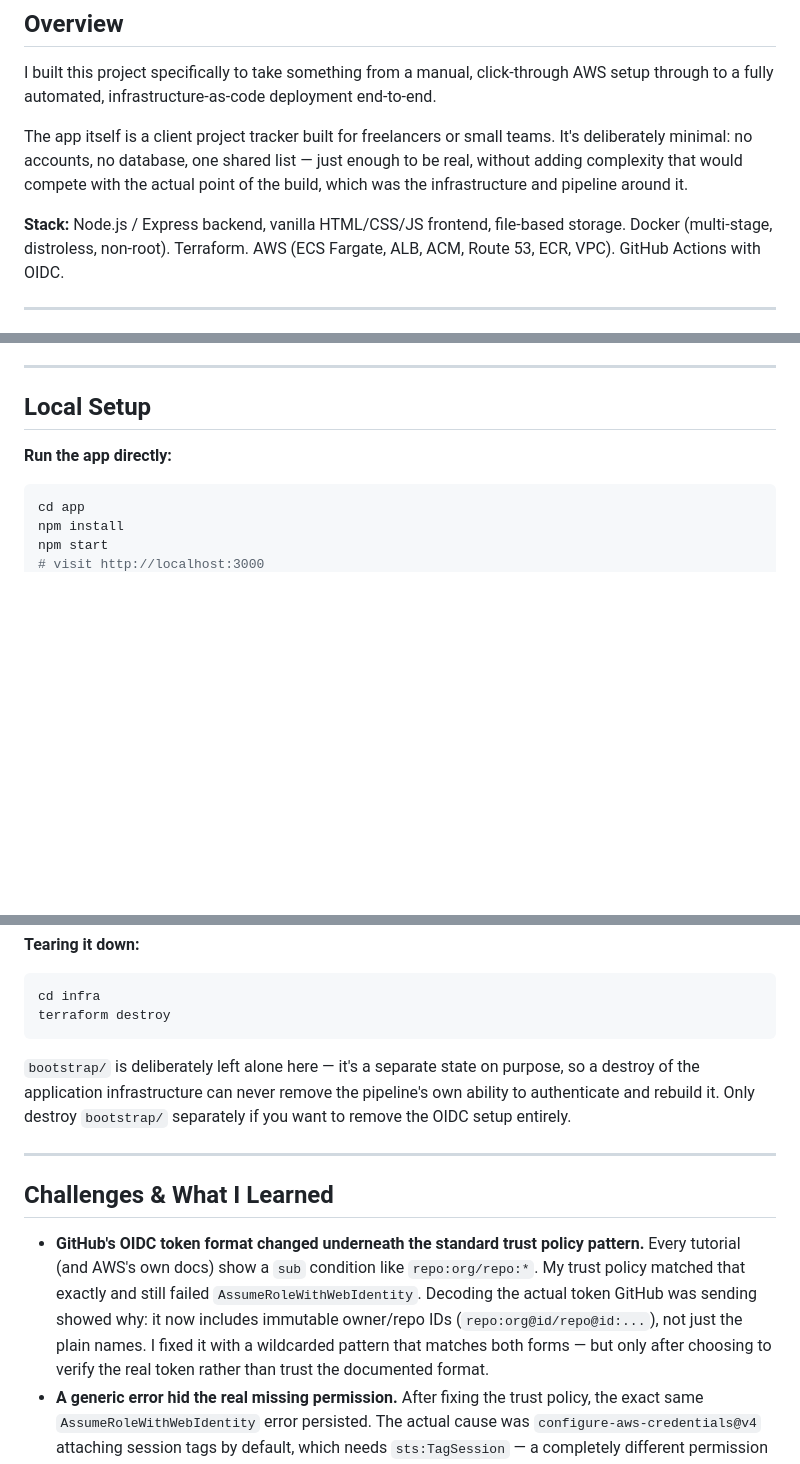
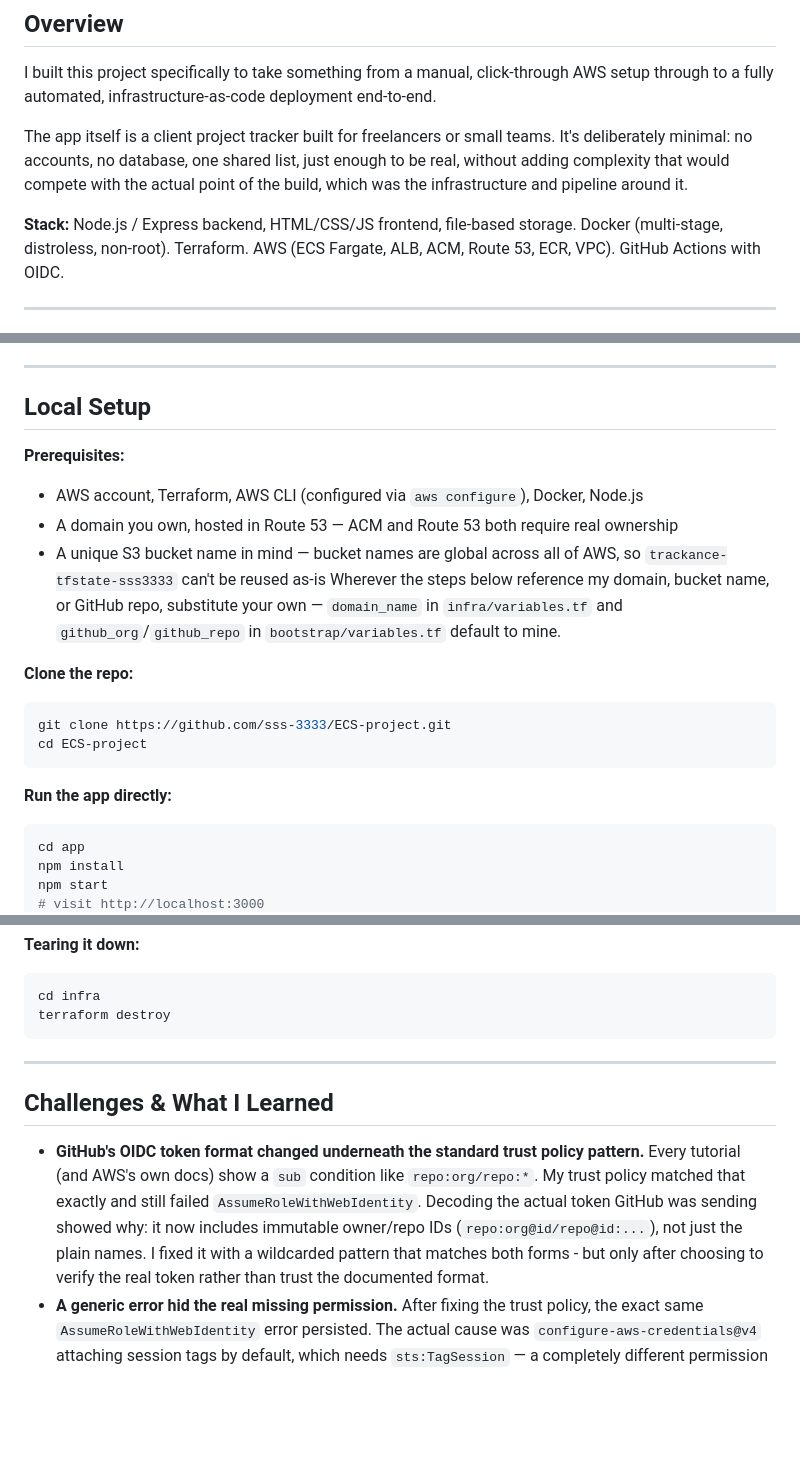
Before and after one commit to sss-3333/ECS-project, a Markdown page: README.md, 3 parts joined by grey strips. Rendered like a GitHub page; blank space fills up the shorter version.

````diff
--- a/README.md
+++ b/README.md
@@ -17,12 +17,11 @@ I built this project specifically to take something from a manual, click-through
 AWS setup through to a fully automated, infrastructure-as-code deployment end-to-end.
 
 The app itself is a client project tracker built for freelancers or small teams.
-It's deliberately minimal: no accounts, no database,
-one shared list — just enough to be real, without adding complexity that
-would compete with the actual point of the build, which was the
-infrastructure and pipeline around it.
+It's deliberately minimal: no accounts, no database, one shared list, just
+enough to be real, without adding complexity that would compete with the actual
+point of the build, which was the infrastructure and pipeline around it.
 
-**Stack:** Node.js / Express backend, vanilla HTML/CSS/JS frontend, file-based
+**Stack:** Node.js / Express backend, HTML/CSS/JS frontend, file-based
 storage. Docker (multi-stage, distroless, non-root). Terraform. AWS (ECS
 Fargate, ALB, ACM, Route 53, ECR, VPC). GitHub Actions with OIDC.
 
@@ -168,6 +163,18 @@ anywhere in the repo or GitHub secrets.
 
 ## Local Setup
 
+**Prerequisites:**
+- AWS account, Terraform, AWS CLI (configured via `aws configure`), Docker, Node.js
+- A domain you own, hosted in Route 53 — ACM and Route 53 both require real ownership
+- A unique S3 bucket name in mind — bucket names are global across all of AWS, so `trackance-tfstate-sss3333` can't be reused as-is
+Wherever the steps below reference my domain, bucket name, or GitHub repo, substitute your own — `domain_name` in `infra/variables.tf` and `github_org`/`github_repo` in `bootstrap/variables.tf` default to mine.
+
+**Clone the repo:**
+```bash
+git clone https://github.com/sss-3333/ECS-project.git
+cd ECS-project
+```
+
 **Run the app directly:**
 ```bash
 cd app
@@ -214,22 +227,18 @@ terraform apply
 cd infra
 terraform destroy
 ```
-`bootstrap/` is deliberately left alone here — it's a separate state on
-purpose, so a destroy of the application infrastructure can never remove the
-pipeline's own ability to authenticate and rebuild it. Only destroy
-`bootstrap/` separately if you want to remove the OIDC setup entirely.
 
 ---
 
 ## Challenges & What I Learned
 
-- **GitHub's OIDC token format changed underneath the standard trust policy
-  pattern.** Every tutorial (and AWS's own docs) show a `sub` condition like
+- **GitHub's OIDC token format changed underneath the standard trust policy pattern.**
+   Every tutorial (and AWS's own docs) show a `sub` condition like
   `repo:org/repo:*`. My trust policy matched that exactly and still failed
   `AssumeRoleWithWebIdentity`. Decoding the actual token GitHub was sending
   showed why: it now includes immutable owner/repo IDs
   (`repo:org@id/repo@id:...`), not just the plain names. I fixed it with a
-  wildcarded pattern that matches both forms — but only after choosing to
+  wildcarded pattern that matches both forms - but only after choosing to
   verify the real token rather than trust the documented format.
 - **A generic error hid the real missing permission.** After fixing the
   trust policy, the exact same `AssumeRoleWithWebIdentity` error persisted.
````
Also changed, not shown: other parts of README.md (+41 -38 lines).
